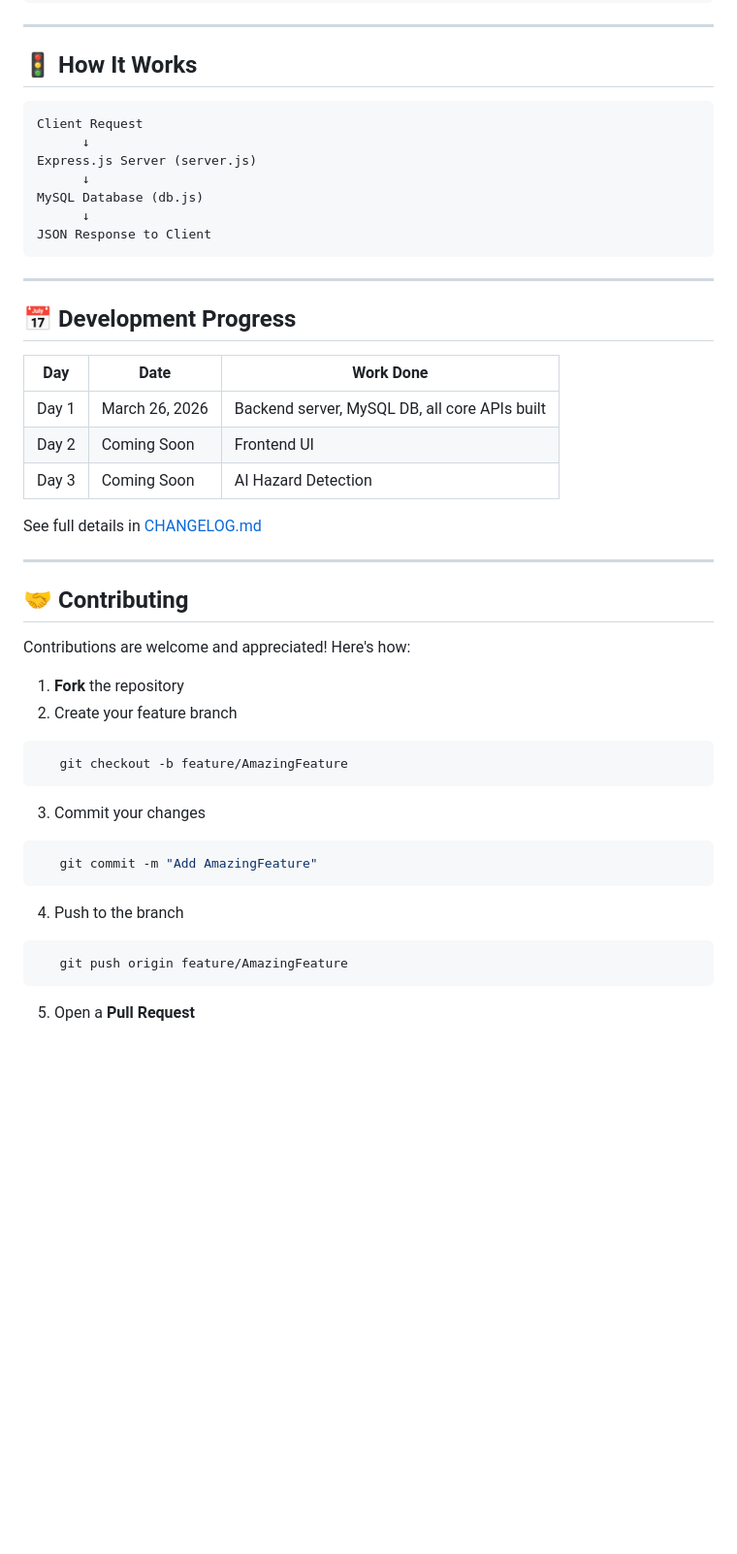
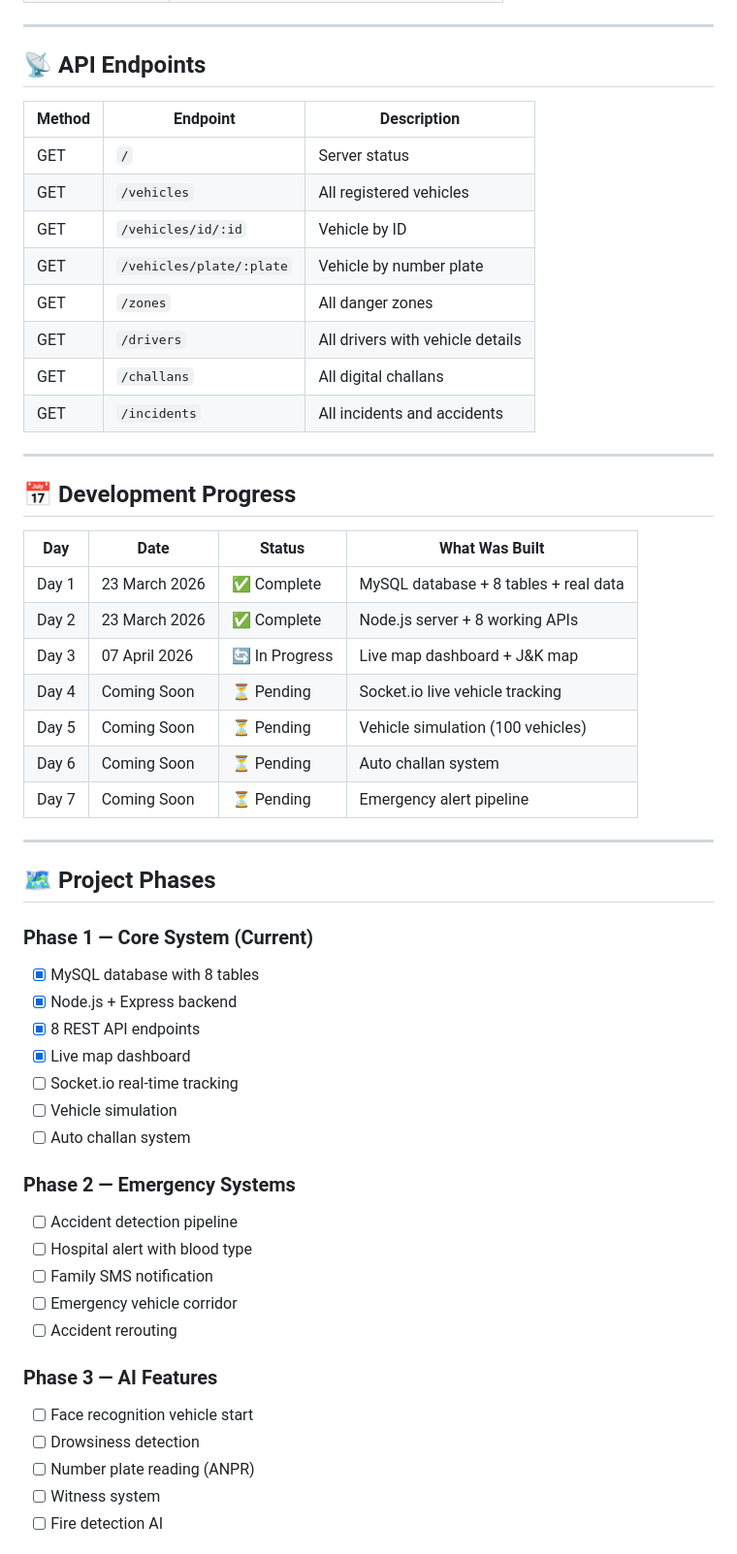
Before and after one commit to safeerahmed8/Hill_Safe_AI, a Markdown page: README.md, the part around one of its changes. Shown at 97% size. GitHub-like rendering; blank space fills up the shorter version.

````diff
--- a/README.md
+++ b/README.md
@@ -112,46 +106,57 @@ hill-safe-ai/
 
 ---
 
-## 🚦 How It Works
-```
-Client Request
-      ↓
-Express.js Server (server.js)
-      ↓
-MySQL Database (db.js)
-      ↓
-JSON Response to Client
-```
+## 📡 API Endpoints
+
+| Method | Endpoint | Description |
+|---|---|---|
+| GET | `/` | Server status |
+| GET | `/vehicles` | All registered vehicles |
+| GET | `/vehicles/id/:id` | Vehicle by ID |
+| GET | `/vehicles/plate/:plate` | Vehicle by number plate |
+| GET | `/zones` | All danger zones |
+| GET | `/drivers` | All drivers with vehicle details |
+| GET | `/challans` | All digital challans |
+| GET | `/incidents` | All incidents and accidents |
 
 ---
 
 ## 📅 Development Progress
 
-| Day | Date | Work Done |
-|-----|------|-----------|
-| Day 1 | March 26, 2026 | Backend server, MySQL DB, all core APIs built |
-| Day 2 | Coming Soon | Frontend UI |
-| Day 3 | Coming Soon | AI Hazard Detection |
-
-See full details in [CHANGELOG.md](CHANGELOG.md)
+| Day | Date | Status | What Was Built |
+|---|---|---|---|
+| Day 1 | 23 March 2026 | ✅ Complete | MySQL database + 8 tables + real data |
+| Day 2 | 23 March 2026 | ✅ Complete | Node.js server + 8 working APIs |
+| Day 3 | 07 April 2026 | 🔄 In Progress | Live map dashboard + J&K map |
+| Day 4 | Coming Soon | ⏳ Pending | Socket.io live vehicle tracking |
+| Day 5 | Coming Soon | ⏳ Pending | Vehicle simulation (100 vehicles) |
+| Day 6 | Coming Soon | ⏳ Pending | Auto challan system |
+| Day 7 | Coming Soon | ⏳ Pending | Emergency alert pipeline |
 
 ---
 
-## 🤝 Contributing
+## 🗺️ Project Phases
 
-Contributions are welcome and appreciated! Here's how:
+### Phase 1 — Core System (Current)
+- [x] MySQL database with 8 tables
+- [x] Node.js + Express backend
+- [x] 8 REST API endpoints
+- [x] Live map dashboard
+- [ ] Socket.io real-time tracking
+- [ ] Vehicle simulation
+- [ ] Auto challan system
 
-1. **Fork** the repository
-2. Create your feature branch
-```bash
-   git checkout -b feature/AmazingFeature
-```
-3. Commit your changes
-```bash
-   git commit -m "Add AmazingFeature"
-```
-4. Push to the branch
-```bash
-   git push origin feature/AmazingFeature
-```
-5. Open a **Pull Request**
+### Phase 2 — Emergency Systems
+- [ ] Accident detection pipeline
+- [ ] Hospital alert with blood type
+- [ ] Family SMS notification
+- [ ] Emergency vehicle corridor
+- [ ] Accident rerouting
+
+### Phase 3 — AI Features
+- [ ] Face recognition vehicle start
+- [ ] Drowsiness detection
+- [ ] Number plate reading (ANPR)
+- [ ] Witness system
+- [ ] Fire detection AI
+
````
Also changed, not shown: other parts of README.md (+92 -115 lines).
